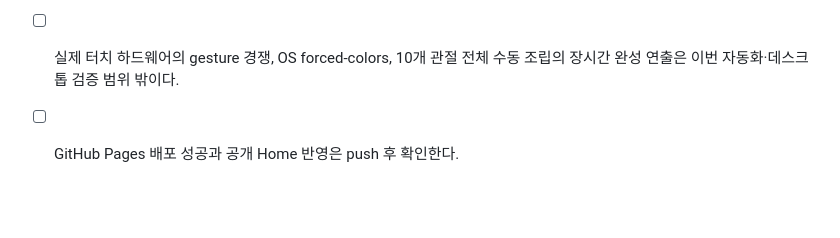
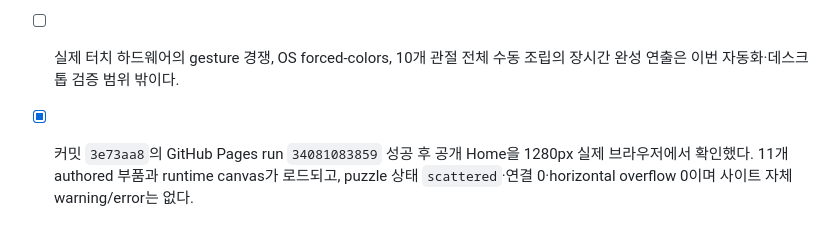
Before and after one commit to SeMinKong/SeMinKong_Web, a Markdown page: docs/qa-checklist.md, the part around the change. Rendered like a GitHub page; blank space fills up the shorter version.

Commit message:
Record live Home robot verification

```diff
--- a/docs/qa-checklist.md
+++ b/docs/qa-checklist.md
@@ -1153,4 +1153,4 @@ This section supersedes the current-behavior interpretation of earlier checked i
 - [x] 실제 390×844, 768×1024, 1280×720에서 authored 11부품, 수평 overflow 0, 이름·문장·CTA 가독성과 canvas의 `pan-y pinch-zoom`을 확인했다. 390×844·1280×720 reduced에서는 canvas none, 완성형 11부품, overflow 0이며 모바일 로봇이 본문 위에 끝난다. 페이지 자체 console error/warning은 0이고 기록된 warning은 Chrome의 MetaMask extension에서만 발생했다.
 - [x] `npm.cmd run verify`: 테스트 34개, 소스 경로 11개·스타일 경계 12개, production modules 773개·배포 entry 23개가 통과했다. Home 전용 runtime chunk는 257.79 kB raw / 75.79 kB gzip이며 초기 공통 번들에는 포함되지 않는다.
 - [ ] 실제 터치 하드웨어의 gesture 경쟁, OS forced-colors, 10개 관절 전체 수동 조립의 장시간 완성 연출은 이번 자동화·데스크톱 검증 범위 밖이다.
-- [ ] GitHub Pages 배포 성공과 공개 Home 반영은 push 후 확인한다.
+- [x] 커밋 `3e73aa8`의 GitHub Pages run `34081083859` 성공 후 공개 Home을 1280px 실제 브라우저에서 확인했다. 11개 authored 부품과 runtime canvas가 로드되고, puzzle 상태 `scattered`·연결 0·horizontal overflow 0이며 사이트 자체 warning/error는 없다.
```
